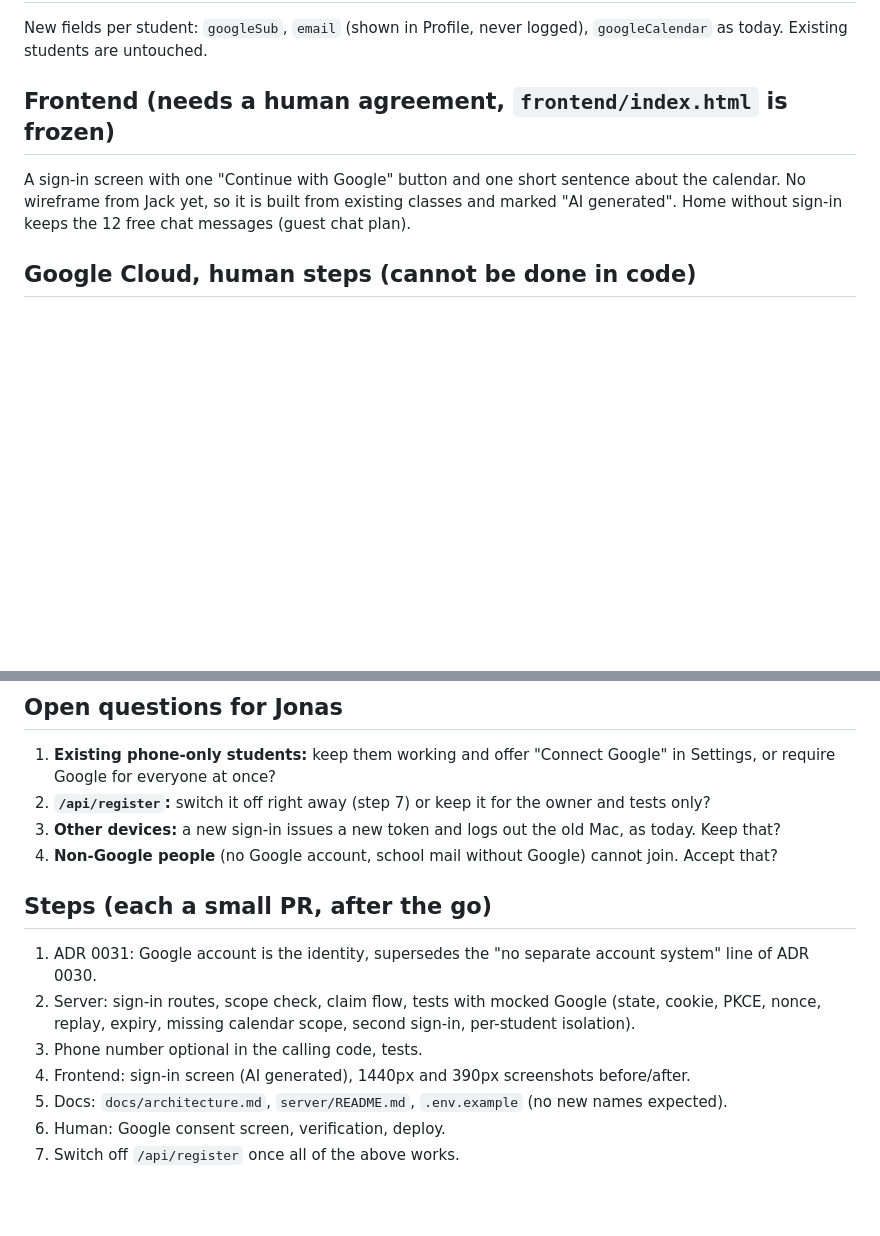
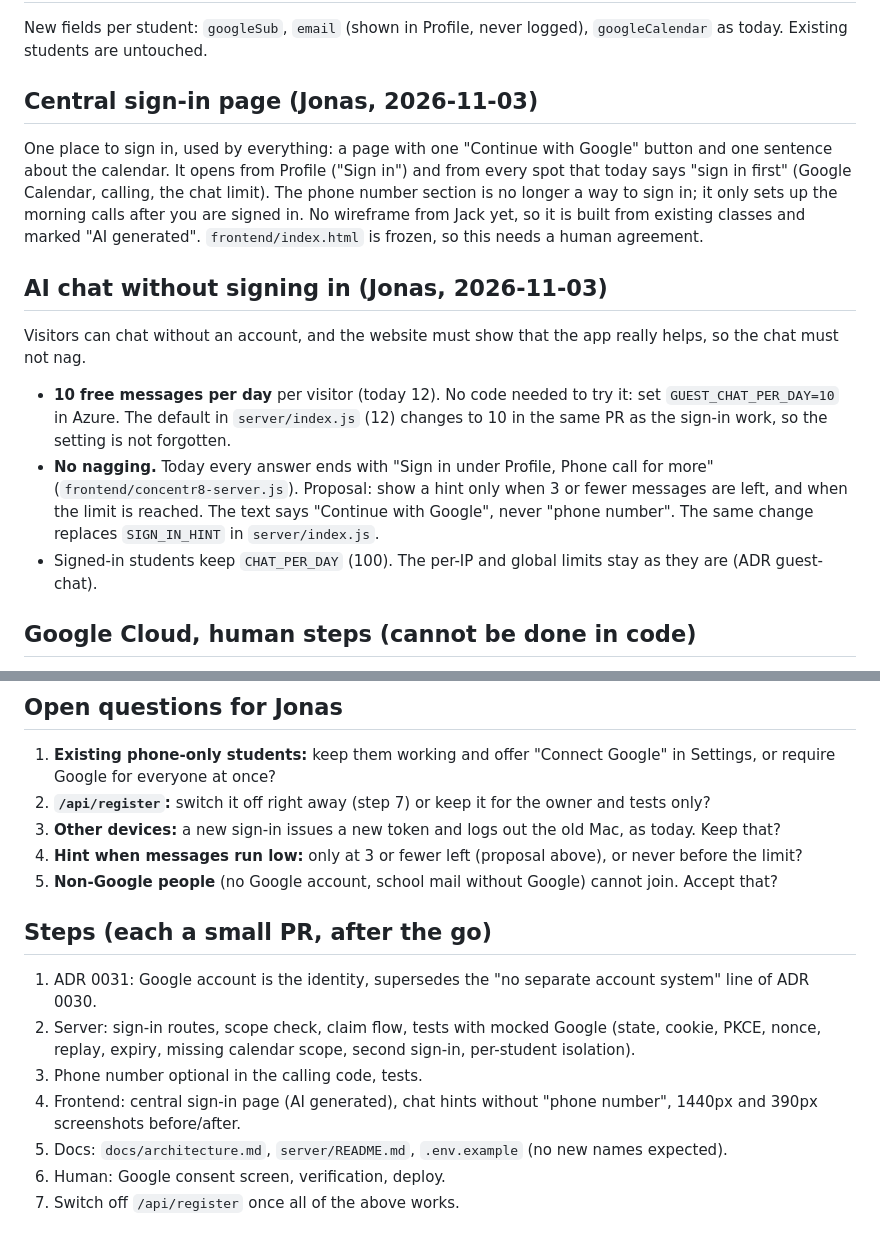
Before and after one commit to concentr8/alpha, a Markdown page: docs/plans/google-signin.md, 2 parts joined by grey strips. GitHub-like rendering; blank space fills up the shorter version.

Commit message:
Plan: central Google sign-in page and 10 free chat messages without account
Co-Authored-By: Claude Sonnet 5.5 <noreply@anthropic.com>
Claude-Session: https://claude.ai/code/session_017ThdMAxwGBFr4qYdQ3zsUJ

```diff
--- a/docs/plans/google-signin.md
+++ b/docs/plans/google-signin.md
@@ -39,10 +39,20 @@ Signing in also gives Concentr8 read-only access to their Google Calendar. Witho
 ## Data
 New fields per student: `googleSub`, `email` (shown in Profile, never logged), `googleCalendar` as today. Existing students are untouched.
 
-## Frontend (needs a human agreement, `frontend/index.html` is frozen)
-A sign-in screen with one "Continue with Google" button and one short sentence about the calendar.
-No wireframe from Jack yet, so it is built from existing classes and marked "AI generated".
-Home without sign-in keeps the 12 free chat messages (guest chat plan).
+## Central sign-in page (Jonas, 2026-11-03)
+One place to sign in, used by everything: a page with one "Continue with Google" button and one sentence about the calendar.
+It opens from Profile ("Sign in") and from every spot that today says "sign in first" (Google Calendar, calling, the chat limit).
+The phone number section is no longer a way to sign in; it only sets up the morning calls after you are signed in.
+No wireframe from Jack yet, so it is built from existing classes and marked "AI generated". `frontend/index.html` is frozen, so this needs a human agreement.
+
+## AI chat without signing in (Jonas, 2026-11-03)
+Visitors can chat without an account, and the website must show that the app really helps, so the chat must not nag.
+- **10 free messages per day** per visitor (today 12). No code needed to try it: set `GUEST_CHAT_PER_DAY=10` in Azure.
+  The default in `server/index.js` (12) changes to 10 in the same PR as the sign-in work, so the setting is not forgotten.
+- **No nagging.** Today every answer ends with "Sign in under Profile, Phone call for more" (`frontend/concentr8-server.js`).
+  Proposal: show a hint only when 3 or fewer messages are left, and when the limit is reached. The text says "Continue with Google", never "phone number".
+  The same change replaces `SIGN_IN_HINT` in `server/index.js`.
+- Signed-in students keep `CHAT_PER_DAY` (100). The per-IP and global limits stay as they are (ADR guest-chat).
 
 ## Google Cloud, human steps (cannot be done in code)
 - Consent screen: **External**, then **In production**. In "Testing" only listed test users can sign in and refresh tokens expire after 7 days.
@@ -56,13 +66,14 @@ Home without sign-in keeps the 12 free chat messages (guest chat plan).
 1. **Existing phone-only students:** keep them working and offer "Connect Google" in Settings, or require Google for everyone at once?
 2. **`/api/register`:** switch it off right away (step 7) or keep it for the owner and tests only?
 3. **Other devices:** a new sign-in issues a new token and logs out the old Mac, as today. Keep that?
-4. **Non-Google people** (no Google account, school mail without Google) cannot join. Accept that?
+4. **Hint when messages run low:** only at 3 or fewer left (proposal above), or never before the limit?
+5. **Non-Google people** (no Google account, school mail without Google) cannot join. Accept that?
 
 ## Steps (each a small PR, after the go)
 1. ADR 0031: Google account is the identity, supersedes the "no separate account system" line of ADR 0030.
 2. Server: sign-in routes, scope check, claim flow, tests with mocked Google (state, cookie, PKCE, nonce, replay, expiry, missing calendar scope, second sign-in, per-student isolation).
 3. Phone number optional in the calling code, tests.
-4. Frontend: sign-in screen (AI generated), 1440px and 390px screenshots before/after.
+4. Frontend: central sign-in page (AI generated), chat hints without "phone number", 1440px and 390px screenshots before/after.
 5. Docs: `docs/architecture.md`, `server/README.md`, `.env.example` (no new names expected).
 6. Human: Google consent screen, verification, deploy.
 7. Switch off `/api/register` once all of the above works.
```
